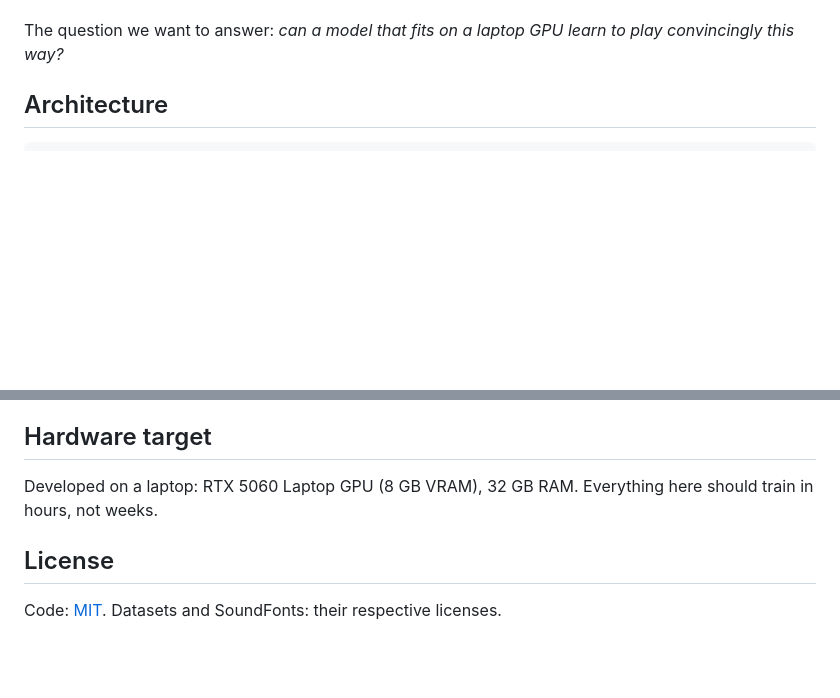
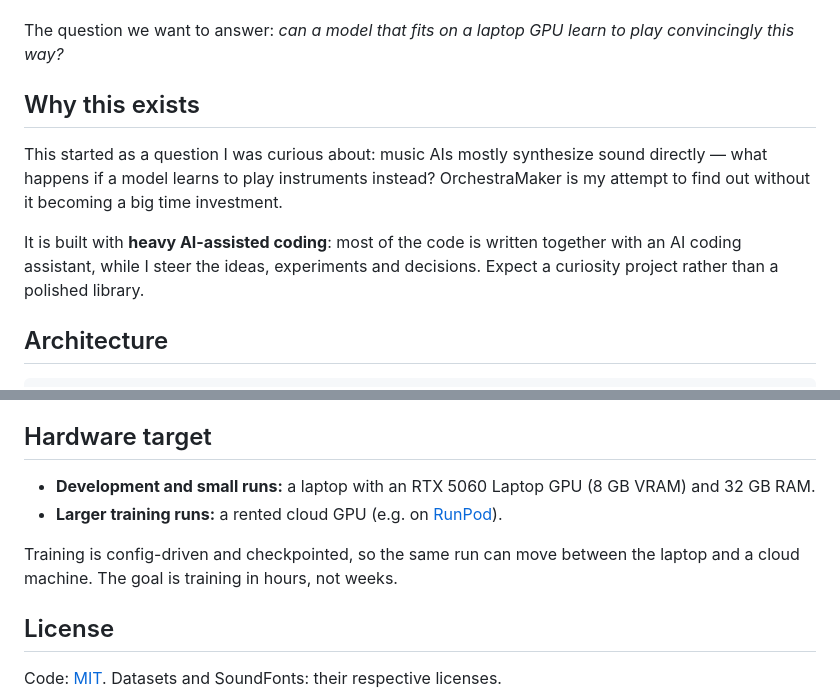
Before and after one commit to coden0th/OrchestraMaker, a Markdown page: README.md, 2 parts joined by grey strips. GitHub-like rendering; blank space fills up the shorter version.

Commit message:
README: explain motivation, AI-assisted development and cloud GPU option
Co-Authored-By: Claude Opus 5.5 <noreply@anthropic.com>

```diff
--- a/README.md
+++ b/README.md
@@ -16,6 +16,16 @@ OrchestraMaker takes the other road, the way a human musician does it:
 
 The question we want to answer: *can a model that fits on a laptop GPU learn to play
 convincingly this way?*
+
+## Why this exists
+
+This started as a question I was curious about: music AIs mostly synthesize sound directly —
+what happens if a model learns to play instruments instead? OrchestraMaker is my attempt to
+find out without it becoming a big time investment.
+
+It is built with **heavy AI-assisted coding**: most of the code is written together with an
+AI coding assistant, while I steer the ideas, experiments and decisions. Expect a curiosity
+project rather than a polished library.
 
 ## Architecture
 
@@ -64,8 +74,11 @@ Each dataset keeps its own license — check it before reuse.
 
 ## Hardware target
 
-Developed on a laptop: RTX 5060 Laptop GPU (8 GB VRAM), 32 GB RAM. Everything here should
-train in hours, not weeks.
+- **Development and small runs:** a laptop with an RTX 5060 Laptop GPU (8 GB VRAM) and 32 GB RAM.
+- **Larger training runs:** a rented cloud GPU (e.g. on [RunPod](https://www.runpod.io/)).
+
+Training is config-driven and checkpointed, so the same run can move between the laptop and a
+cloud machine. The goal is training in hours, not weeks.
 
 ## License
 
```
